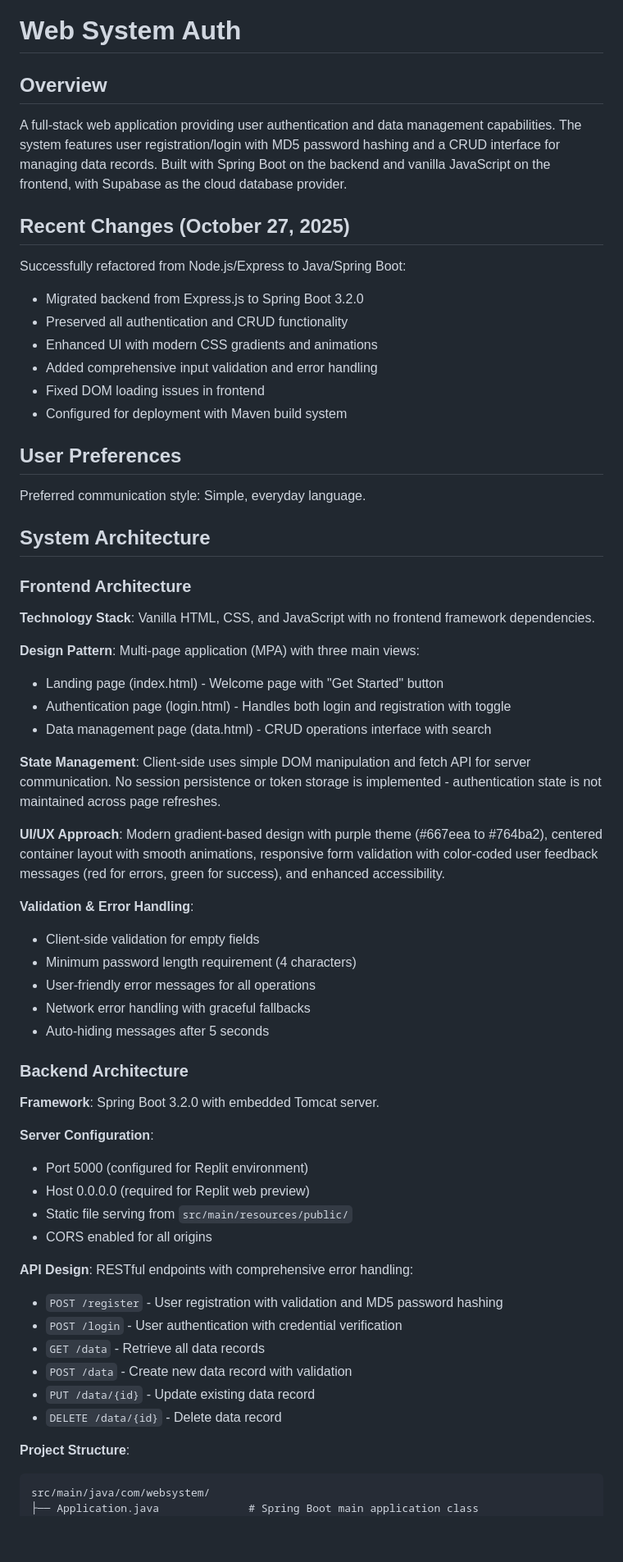
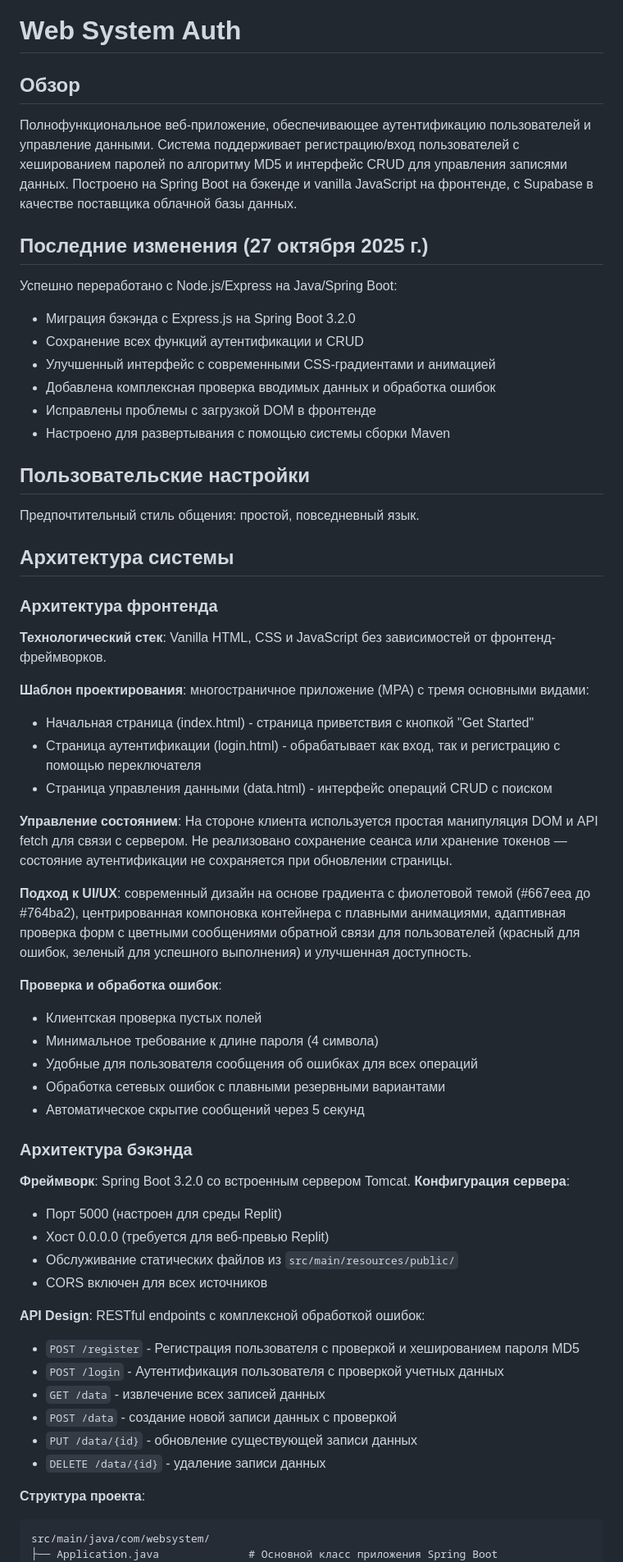
Before and after one commit to heltaker/web-system-auth, a Markdown page: README.md, the part around the change printed below. Shown: that part at 82% size. Rendered like a GitHub page; blank space fills up the shorter version.

Commit message:
Update README.md
Правка файла

````diff
--- a/README.md
+++ b/README.md
@@ -1,65 +1,64 @@
 # Web System Auth
 
-## Overview
+## Обзор
 
-A full-stack web application providing user authentication and data management capabilities. The system features user registration/login with MD5 password hashing and a CRUD interface for managing data records. Built with Spring Boot on the backend and vanilla JavaScript on the frontend, with Supabase as the cloud database provider.
+Полнофункциональное веб-приложение, обеспечивающее аутентификацию пользователей и управление данными. Система поддерживает регистрацию/вход пользователей с хешированием паролей по алгоритму MD5 и интерфейс CRUD для управления записями данных. Построено на Spring Boot на бэкенде и vanilla JavaScript на фронтенде, с Supabase в качестве поставщика облачной базы данных.
 
-## Recent Changes (October 27, 2025)
+## Последние изменения (27 октября 2025 г.)
 
-Successfully refactored from Node.js/Express to Java/Spring Boot:
-- Migrated backend from Express.js to Spring Boot 3.2.0
-- Preserved all authentication and CRUD functionality
-- Enhanced UI with modern CSS gradients and animations
-- Added comprehensive input validation and error handling
-- Fixed DOM loading issues in frontend
-- Configured for deployment with Maven build system
+Успешно переработано с Node.js/Express на Java/Spring Boot:
+- Миграция бэкэнда с Express.js на Spring Boot 3.2.0
+- Сохранение всех функций аутентификации и CRUD
+- Улучшенный интерфейс с современными CSS-градиентами и анимацией
+- Добавлена комплексная проверка вводимых данных и обработка ошибок
+- Исправлены проблемы с загрузкой DOM в фронтенде
+- Настроено для развертывания с помощью системы сборки Maven
 
-## User Preferences
+## Пользовательские настройки
 
-Preferred communication style: Simple, everyday language.
+Предпочтительный стиль общения: простой, повседневный язык.
 
-## System Architecture
+## Архитектура системы
 
-### Frontend Architecture
+### Архитектура фронтенда
 
-**Technology Stack**: Vanilla HTML, CSS, and JavaScript with no frontend framework dependencies.
+**Технологический стек**: Vanilla HTML, CSS и JavaScript без зависимостей от фронтенд-фреймворков.
 
-**Design Pattern**: Multi-page application (MPA) with three main views:
-- Landing page (index.html) - Welcome page with "Get Started" button
-- Authentication page (login.html) - Handles both login and registration with toggle
-- Data management page (data.html) - CRUD operations interface with search
+**Шаблон проектирования**: многостраничное приложение (MPA) с тремя основными видами:
+- Начальная страница (index.html) - страница приветствия с кнопкой "Get Started"
+- Страница аутентификации (login.html) - обрабатывает как вход, так и регистрацию с помощью переключателя
+- Страница управления данными (data.html) - интерфейс операций CRUD с поиском
 
-**State Management**: Client-side uses simple DOM manipulation and fetch API for server communication. No session persistence or token storage is implemented - authentication state is not maintained across page refreshes.
+**Управление состоянием**: На стороне клиента используется простая манипуляция DOM и API fetch для связи с сервером. Не реализовано сохранение сеанса или хранение токенов — состояние аутентификации не сохраняется при обновлении страницы.
 
-**UI/UX Approach**: Modern gradient-based design with purple theme (#667eea to #764ba2), centered container layout with smooth animations, responsive form validation with color-coded user feedback messages (red for errors, green for success), and enhanced accessibility.
+**Подход к UI/UX**: современный дизайн на основе градиента с фиолетовой темой (#667eea до #764ba2), центрированная компоновка контейнера с плавными анимациями, адаптивная проверка форм с цветными сообщениями обратной связи для пользователей (красный для ошибок, зеленый для успешного выполнения) и улучшенная доступность.
 
-**Validation & Error Handling**:
-- Client-side validation for empty fields
-- Minimum password length requirement (4 characters)
-- User-friendly error messages for all operations
-- Network error handling with graceful fallbacks
-- Auto-hiding messages after 5 seconds
+**Проверка и обработка ошибок**:
+- Клиентская проверка пустых полей
+- Минимальное требование к длине пароля (4 символа)
+- Удобные для пользователя сообщения об ошибках для всех операций
+- Обработка сетевых ошибок с плавными резервными вариантами
+- Автоматическое скрытие сообщений через 5 секунд
 
-### Backend Architecture
+### Архитектура бэкэнда
 
-**Framework**: Spring Boot 3.2.0 with embedded Tomcat server.
+**Фреймворк**: Spring Boot 3.2.0 со встроенным сервером Tomcat.
+**Конфигурация сервера**:
+- Порт 5000 (настроен для среды Replit)
+- Хост 0.0.0.0 (требуется для веб-превью Replit)
+- Обслуживание статических файлов из `src/main/resources/public/`
+- CORS включен для всех источников
 
-**Server Configuration**:
-- Port 5000 (configured for Replit environment)
-- Host 0.0.0.0 (required for Replit web preview)
-- Static file serving from `src/main/resources/public/`
-- CORS enabled for all origins
+**API Design**: RESTful endpoints с комплексной обработкой ошибок:
+- `POST /register` - Регистрация пользователя с проверкой и хешированием пароля MD5
+- `POST /login` - Аутентификация пользователя с проверкой учетных данных
+- `GET /data` - извлечение всех записей данных
+- `POST /data` - создание новой записи данных с проверкой
+- `PUT /data/{id}` - обновление существующей записи данных
+- `DELETE /data/{id}` - удаление записи данных
 
-**API Design**: RESTful endpoints with comprehensive error handling:
-- `POST /register` - User registration with validation and MD5 password hashing
-- `POST /login` - User authentication with credential verification
-- `GET /data` - Retrieve all data records
-- `POST /data` - Create new data record with validation
-- `PUT /data/{id}` - Update existing data record
-- `DELETE /data/{id}` - Delete data record
-
-**Project Structure**:
+**Структура проекта**:
 ```
 src/main/java/com/websystem/
-├── Application.java              # Spring Boot main application class
+├── Application.java              # Основной класс приложения Spring Boot
 ├── config/
````
Also changed, not shown: other parts of README.md (+6 -6 lines).
